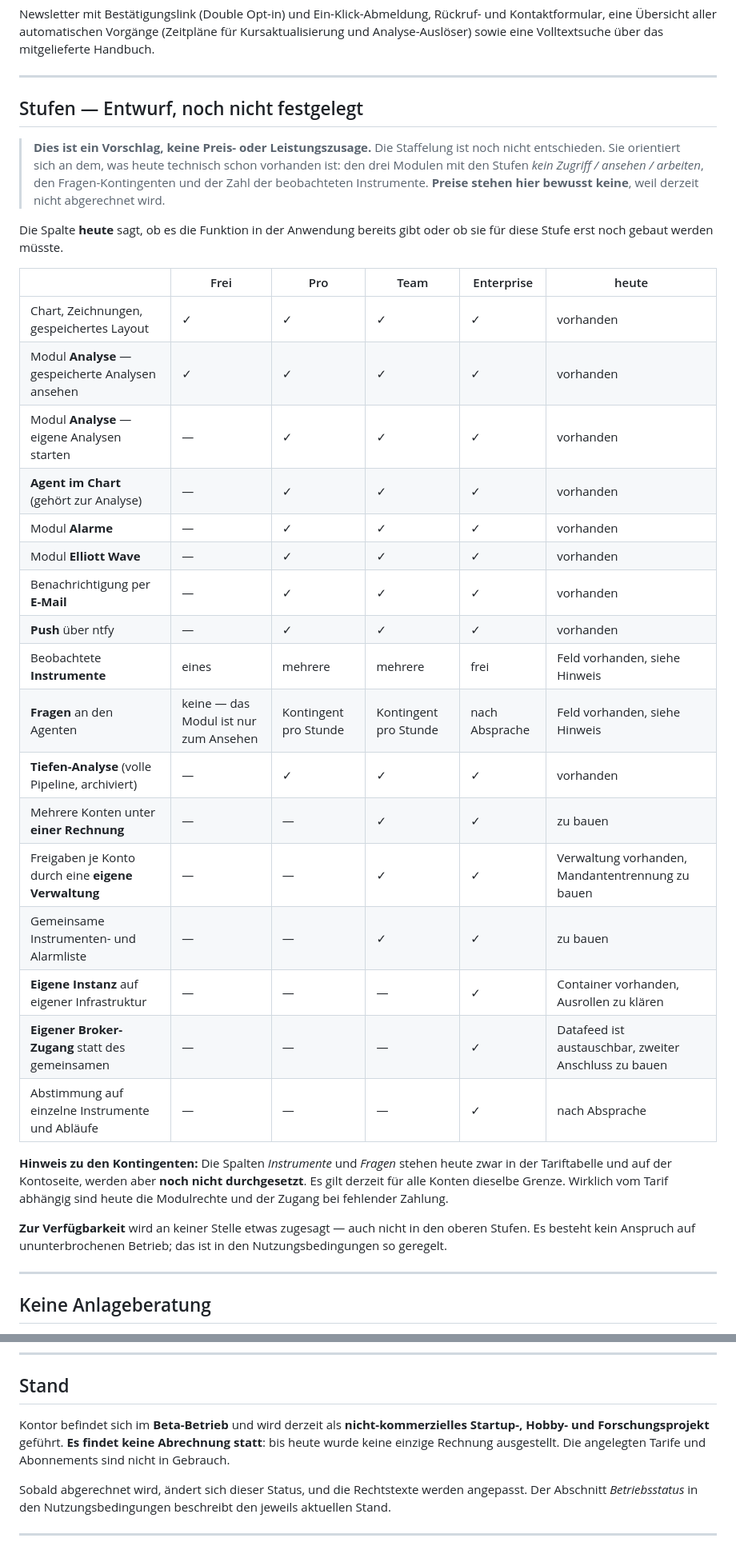
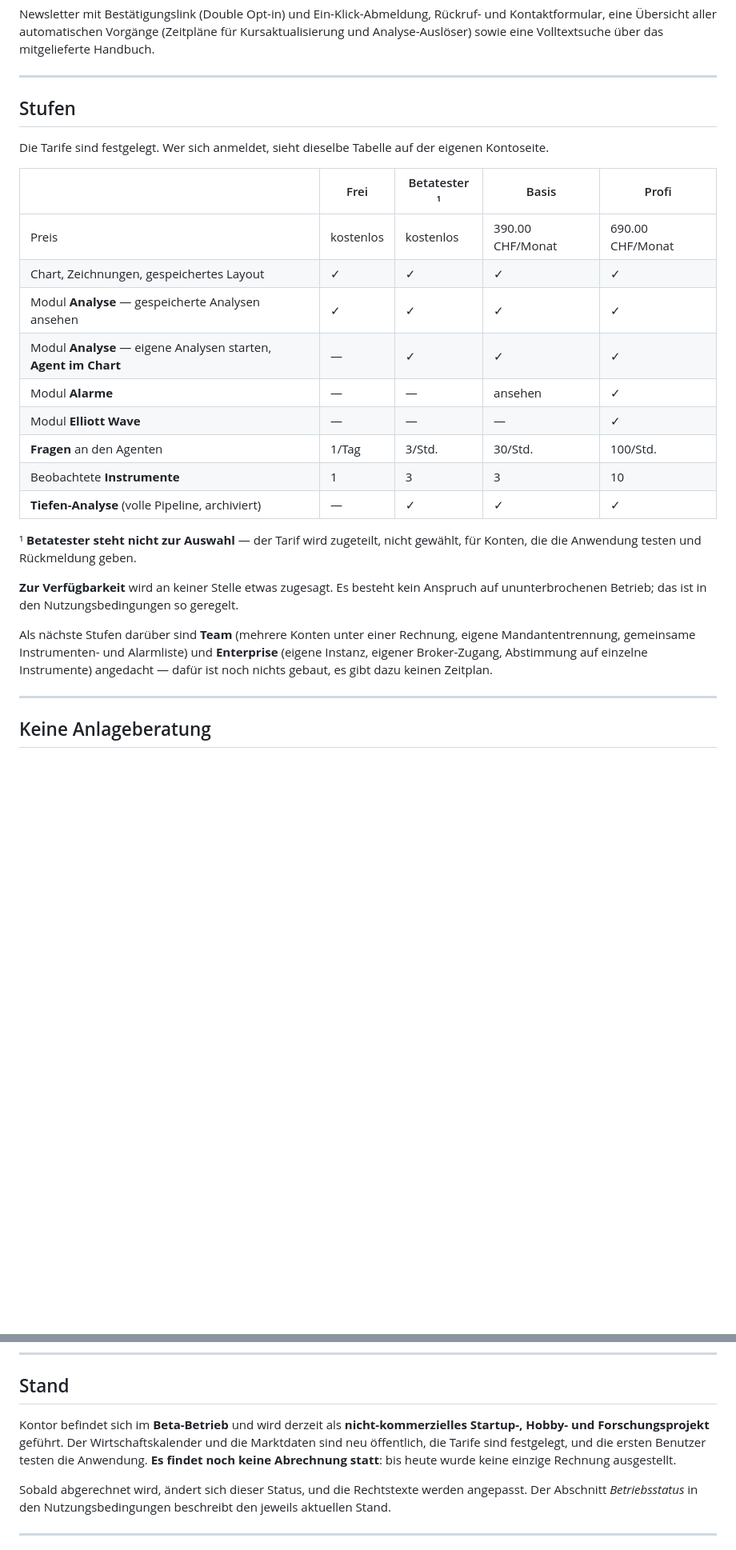
Before and after one commit to AndreasBrauckmann/keys4it, a Markdown page: README.md, 2 parts joined by grey strips. Shown at 80% size. Rendered like a GitHub page; blank space fills up the shorter version.

Commit message:
Tarife festgelegt, Wirtschaftskalender öffentlich, Stand aktualisiert

```diff
--- a/README.md
+++ b/README.md
@@ -130,47 +133,35 @@ Volltextsuche über das mitgelieferte Handbuch.
 
 ---
 
-## Stufen — Entwurf, noch nicht festgelegt
+## Stufen
 
-> **Dies ist ein Vorschlag, keine Preis- oder Leistungszusage.** Die
-> Staffelung ist noch nicht entschieden. Sie orientiert sich an dem, was
-> heute technisch schon vorhanden ist: den drei Modulen mit den Stufen
-> *kein Zugriff / ansehen / arbeiten*, den Fragen-Kontingenten und der Zahl
-> der beobachteten Instrumente. **Preise stehen hier bewusst keine**, weil
-> derzeit nicht abgerechnet wird.
+Die Tarife sind festgelegt. Wer sich anmeldet, sieht dieselbe Tabelle auf der
+eigenen Kontoseite.
 
-Die Spalte **heute** sagt, ob es die Funktion in der Anwendung bereits gibt
-oder ob sie für diese Stufe erst noch gebaut werden müsste.
+| | Frei | Betatester ¹ | Basis | Profi |
+|---|---|---|---|---|
+| Preis | kostenlos | kostenlos | 390.00 CHF/Monat | 690.00 CHF/Monat |
+| Chart, Zeichnungen, gespeichertes Layout | ✓ | ✓ | ✓ | ✓ |
+| Modul **Analyse** — gespeicherte Analysen ansehen | ✓ | ✓ | ✓ | ✓ |
+| Modul **Analyse** — eigene Analysen starten, **Agent im Chart** | — | ✓ | ✓ | ✓ |
+| Modul **Alarme** | — | — | ansehen | ✓ |
+| Modul **Elliott Wave** | — | — | — | ✓ |
+| **Fragen** an den Agenten | 1/Tag | 3/Std. | 30/Std. | 100/Std. |
+| Beobachtete **Instrumente** | 1 | 3 | 3 | 10 |
+| **Tiefen-Analyse** (volle Pipeline, archiviert) | — | ✓ | ✓ | ✓ |
 
-| | Frei | Pro | Team | Enterprise | heute |
-|---|---|---|---|---|---|
-| Chart, Zeichnungen, gespeichertes Layout | ✓ | ✓ | ✓ | ✓ | vorhanden |
-| Modul **Analyse** — gespeicherte Analysen ansehen | ✓ | ✓ | ✓ | ✓ | vorhanden |
-| Modul **Analyse** — eigene Analysen starten | — | ✓ | ✓ | ✓ | vorhanden |
-| **Agent im Chart** (gehört zur Analyse) | — | ✓ | ✓ | ✓ | vorhanden |
-| Modul **Alarme** | — | ✓ | ✓ | ✓ | vorhanden |
-| Modul **Elliott Wave** | — | ✓ | ✓ | ✓ | vorhanden |
-| Benachrichtigung per **E-Mail** | — | ✓ | ✓ | ✓ | vorhanden |
-| **Push** über ntfy | — | ✓ | ✓ | ✓ | vorhanden |
-| Beobachtete **Instrumente** | eines | mehrere | mehrere | frei | Feld vorhanden, siehe Hinweis |
-| **Fragen** an den Agenten | keine — das Modul ist nur zum Ansehen | Kontingent pro Stunde | Kontingent pro Stunde | nach Absprache | Feld vorhanden, siehe Hinweis |
-| **Tiefen-Analyse** (volle Pipeline, archiviert) | — | ✓ | ✓ | ✓ | vorhanden |
-| Mehrere Konten unter **einer Rechnung** | — | — | ✓ | ✓ | zu bauen |
-| Freigaben je Konto durch eine **eigene Verwaltung** | — | — | ✓ | ✓ | Verwaltung vorhanden, Mandantentrennung zu bauen |
-| Gemeinsame Instrumenten- und Alarmliste | — | — | ✓ | ✓ | zu bauen |
-| **Eigene Instanz** auf eigener Infrastruktur | — | — | — | ✓ | Container vorhanden, Ausrollen zu klären |
-| **Eigener Broker-Zugang** statt des gemeinsamen | — | — | — | ✓ | Datafeed ist austauschbar, zweiter Anschluss zu bauen |
-| Abstimmung auf einzelne Instrumente und Abläufe | — | — | — | ✓ | nach Absprache |
+¹ **Betatester steht nicht zur Auswahl** — der Tarif wird zugeteilt, nicht
+gewählt, für Konten, die die Anwendung testen und Rückmeldung geben.
 
-**Hinweis zu den Kontingenten:** Die Spalten *Instrumente* und *Fragen* stehen
-heute zwar in der Tariftabelle und auf der Kontoseite, werden aber **noch
-nicht durchgesetzt**. Es gilt derzeit für alle Konten dieselbe Grenze.
-Wirklich vom Tarif abhängig sind heute die Modulrechte und der Zugang bei
-fehlender Zahlung.
+**Zur Verfügbarkeit** wird an keiner Stelle etwas zugesagt. Es besteht kein
+Anspruch auf ununterbrochenen Betrieb; das ist in den Nutzungsbedingungen so
+geregelt.
 
-**Zur Verfügbarkeit** wird an keiner Stelle etwas zugesagt — auch nicht in den
-oberen Stufen. Es besteht kein Anspruch auf ununterbrochenen Betrieb; das ist
-in den Nutzungsbedingungen so geregelt.
+Als nächste Stufen darüber sind **Team** (mehrere Konten unter einer
+Rechnung, eigene Mandantentrennung, gemeinsame Instrumenten- und Alarmliste)
+und **Enterprise** (eigene Instanz, eigener Broker-Zugang, Abstimmung auf
+einzelne Instrumente) angedacht — dafür ist noch nichts gebaut, es gibt dazu
+keinen Zeitplan.
 
 ---
 
@@ -212,9 +203,10 @@ sind nicht handelbar und keine Zusicherung eines ausführbaren Preises.
 ## Stand
 
 Kontor befindet sich im **Beta-Betrieb** und wird derzeit als
-**nicht-kommerzielles Startup-, Hobby- und Forschungsprojekt** geführt. **Es
-findet keine Abrechnung statt**: bis heute wurde keine einzige Rechnung
-ausgestellt. Die angelegten Tarife und Abonnements sind nicht in Gebrauch.
+**nicht-kommerzielles Startup-, Hobby- und Forschungsprojekt** geführt. Der
+Wirtschaftskalender und die Marktdaten sind neu öffentlich, die Tarife sind
+festgelegt, und die ersten Benutzer testen die Anwendung. **Es findet noch
+keine Abrechnung statt**: bis heute wurde keine einzige Rechnung ausgestellt.
 
 Sobald abgerechnet wird, ändert sich dieser Status, und die Rechtstexte werden
 angepasst. Der Abschnitt *Betriebsstatus* in den Nutzungsbedingungen
```
Also changed, not shown: other parts of README.md (+3 -0 lines).
